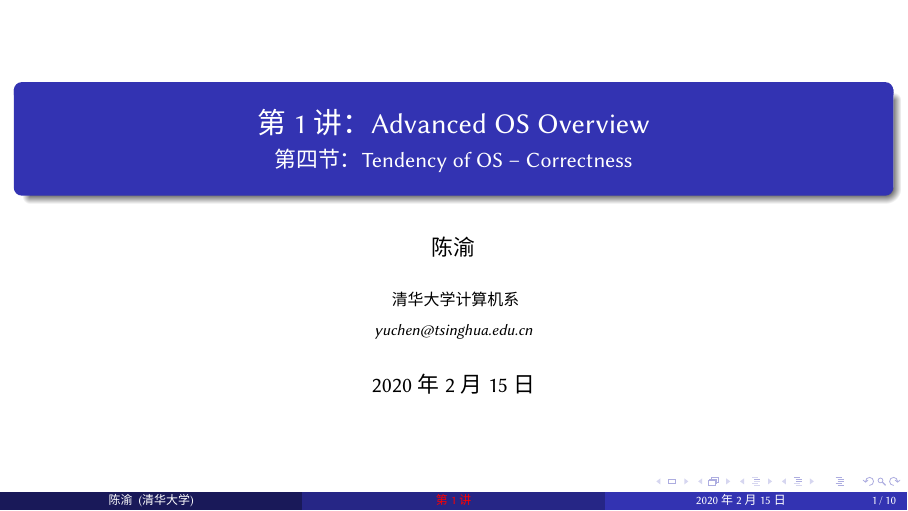
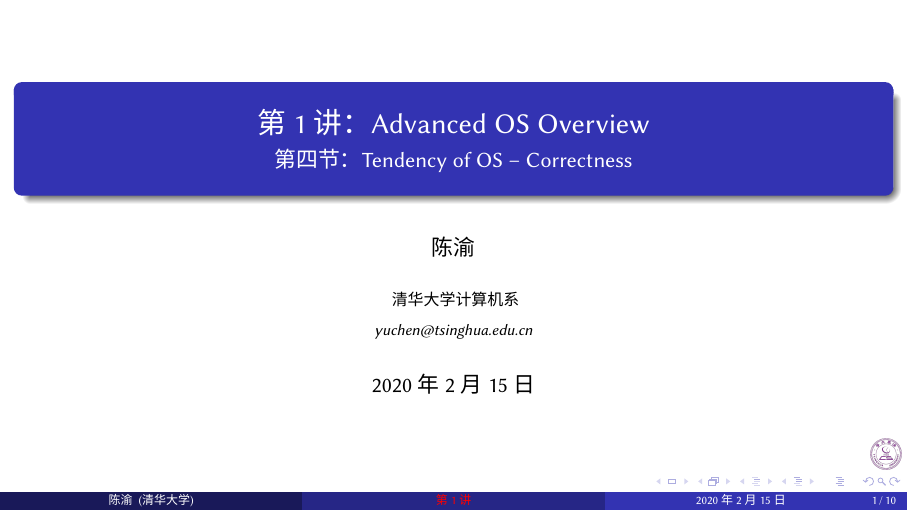
Before and after one commit to LearningOS/aos-lectures, LaTeX slides (lec1/slide-01-06.tex, which reads preamble.tex): page 1 of 10. Compiled offline with XeLaTeX; a missing font is replaced by an installed copy or a similar font.

Commit message:
add thcs logo

```diff
--- a/preamble.tex
+++ b/preamble.tex
@@ -109,3 +109,5 @@
 \setmainfont[Ligatures={Common,TeX}]{Linux  Libertine O}
 \setmonofont[SmallCapsFont={Latin Modern Mono Caps}]{Latin Modern Mono Light}
 \setsansfont{Linux Biolinum O}
+
+\logo{\includegraphics[width=0.55cm,height=0.55cm]{../../thcs-logo.png}}
```
Also changed, not shown: thcs-logo.png (added).
